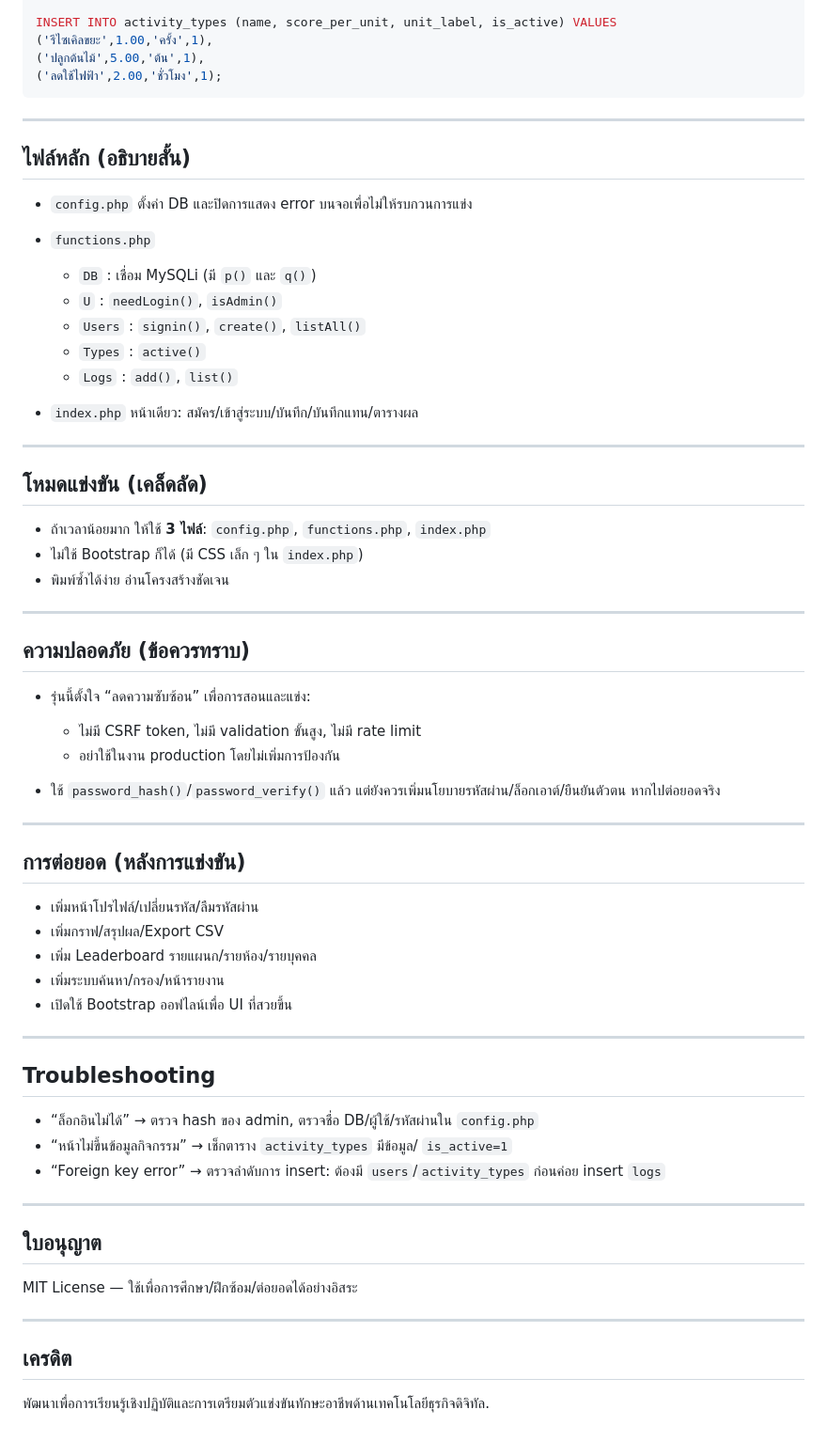
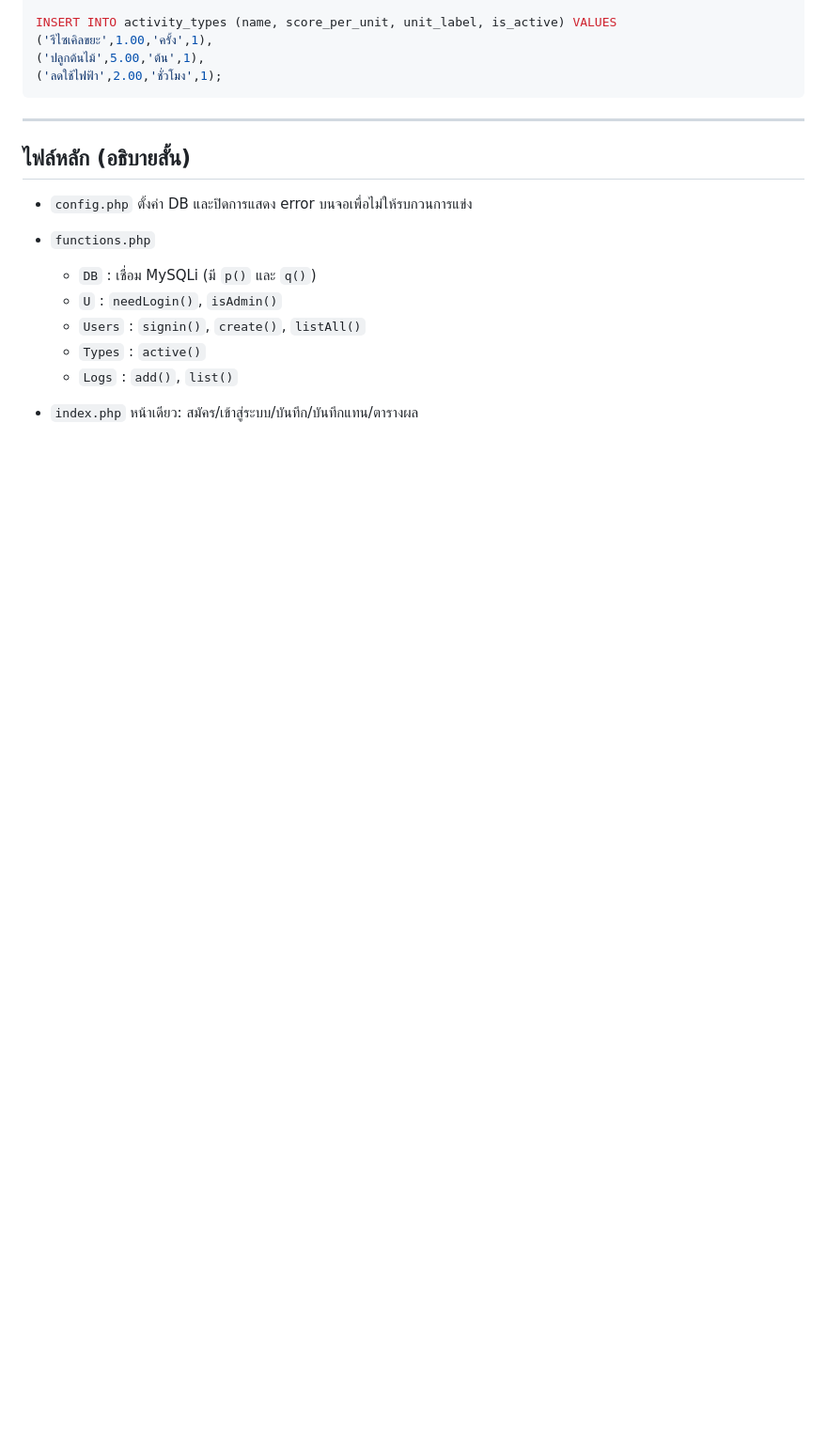
Before and after one commit to Chadaatan49/GreenDash-Mini, a Markdown page: README.md, the part around the change. Shown: that part at 94% size. GitHub-like rendering; blank space fills up the shorter version.

Commit message:
Remove sections on competition mode and security

```diff
--- a/README.md
+++ b/README.md
@@ -156,51 +156,3 @@ INSERT INTO activity_types (name, score_per_unit, unit_label, is_active) VALUES
   * `Logs` : `add()`, `list()`
 * `index.php`
   หน้าเดียว: สมัคร/เข้าสู่ระบบ/บันทึก/บันทึกแทน/ตารางผล
-
----
-
-## โหมดแข่งขัน (เคล็ดลัด)
-
-* ถ้าเวลาน้อยมาก ให้ใช้ **3 ไฟล์**: `config.php`, `functions.php`, `index.php`
-* ไม่ใช้ Bootstrap ก็ได้ (มี CSS เล็ก ๆ ใน `index.php`)
-* พิมพ์ซ้ำได้ง่าย อ่านโครงสร้างชัดเจน
-
----
-
-## ความปลอดภัย (ข้อควรทราบ)
-
-* รุ่นนี้ตั้งใจ “ลดความซับซ้อน” เพื่อการสอนและแข่ง:
-
-  * ไม่มี CSRF token, ไม่มี validation ขั้นสูง, ไม่มี rate limit
-  * อย่าใช้ในงาน production โดยไม่เพิ่มการป้องกัน
-* ใช้ `password_hash()`/`password_verify()` แล้ว แต่ยังควรเพิ่มนโยบายรหัสผ่าน/ล็อกเอาต์/ยืนยันตัวตน หากไปต่อยอดจริง
-
----
-
-## การต่อยอด (หลังการแข่งขัน)
-
-* เพิ่มหน้าโปรไฟล์/เปลี่ยนรหัส/ลืมรหัสผ่าน
-* เพิ่มกราฟ/สรุปผล/Export CSV
-* เพิ่ม Leaderboard รายแผนก/รายห้อง/รายบุคคล
-* เพิ่มระบบค้นหา/กรอง/หน้ารายงาน
-* เปิดใช้ Bootstrap ออฟไลน์เพื่อ UI ที่สวยขึ้น
-
----
-
-## Troubleshooting
-
-* “ล็อกอินไม่ได้” → ตรวจ hash ของ admin, ตรวจชื่อ DB/ผู้ใช้/รหัสผ่านใน `config.php`
-* “หน้าไม่ขึ้นข้อมูลกิจกรรม” → เช็กตาราง `activity_types` มีข้อมูล/ `is_active=1`
-* “Foreign key error” → ตรวจลำดับการ insert: ต้องมี `users`/`activity_types` ก่อนค่อย insert `logs`
-
----
-
-## ใบอนุญาต
-
-MIT License — ใช้เพื่อการศึกษา/ฝึกซ้อม/ต่อยอดได้อย่างอิสระ
-
----
-
-## เครดิต
-
-พัฒนาเพื่อการเรียนรู้เชิงปฏิบัติและการเตรียมตัวแข่งขันทักษะอาชีพด้านเทคโนโลยีธุรกิจดิจิทัล.
```
